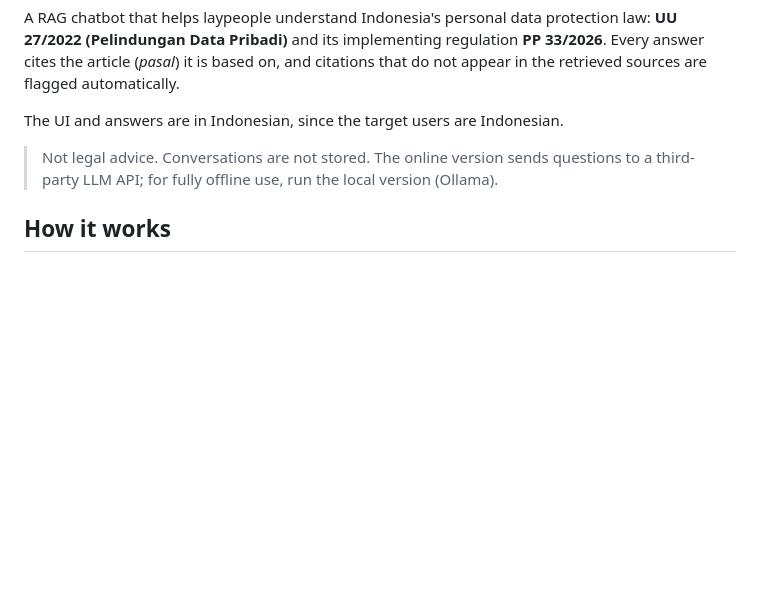
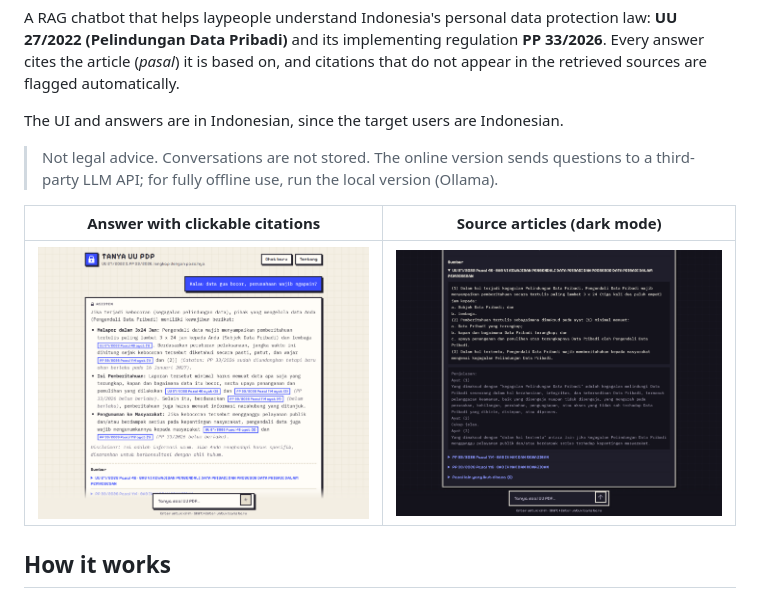
Before and after one commit to Sidqixx/rag-pdp-regulation, a Markdown page: README.md, the part around one of its changes. Rendered like a GitHub page; pictures changed too: docs/img/answer-light.png (added), docs/img/sources-dark.png (added); blank space fills up the shorter version.

```diff
--- a/README.md
+++ b/README.md
@@ -7,6 +7,10 @@ A RAG chatbot that helps laypeople understand Indonesia's personal data protecti
 The UI and answers are in Indonesian, since the target users are Indonesian.
 
 > Not legal advice. Conversations are not stored. The online version sends questions to a third-party LLM API; for fully offline use, run the local version (Ollama).
+
+| Answer with clickable citations | Source articles (dark mode) |
+|---|---|
+| ![Answer with clickable citations](docs/img/answer-light.png) | ![Expanded source article with its elucidation](docs/img/sources-dark.png) |
 
 ## How it works
 
```
Also changed, not shown: other parts of README.md (+20 -8 lines), 5 other files.
